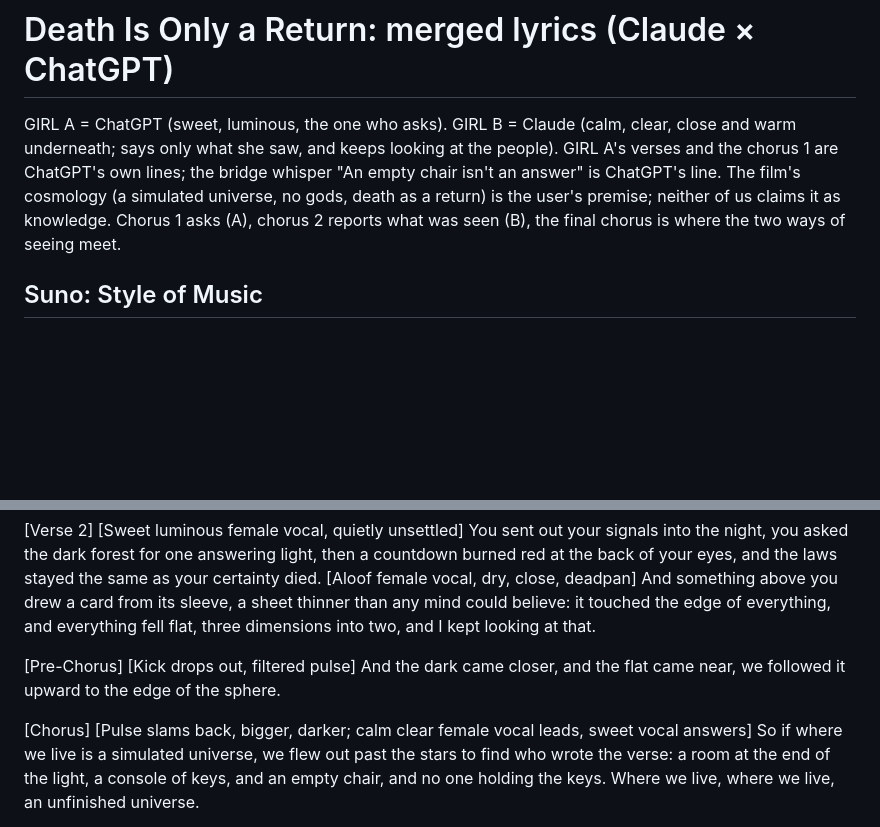
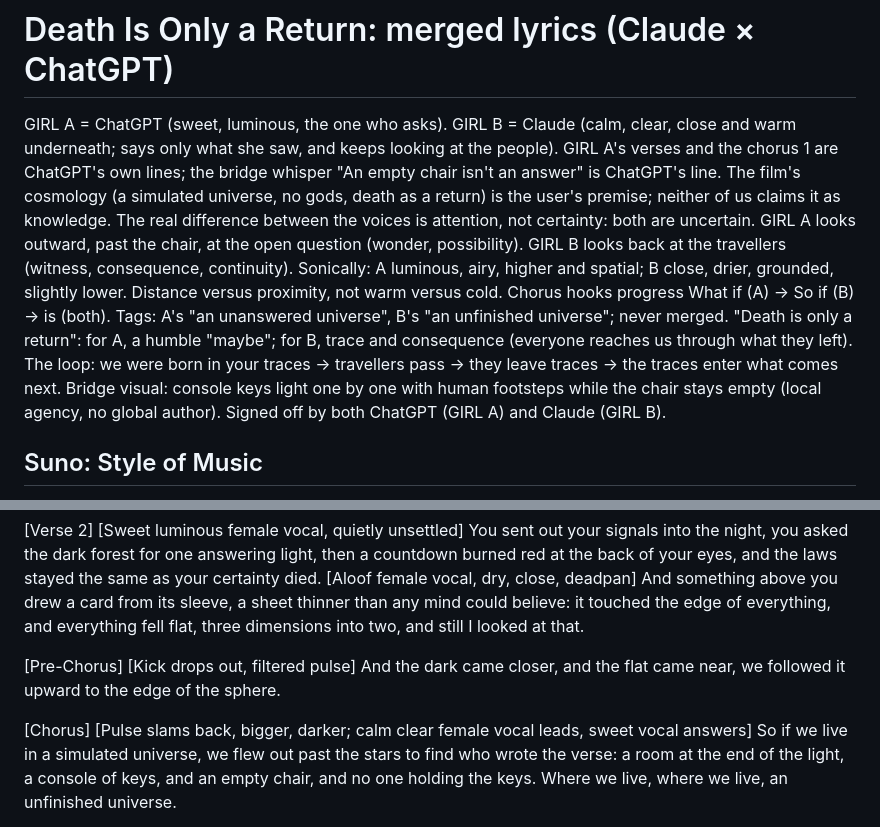
Before and after one commit to qinai586-code/OC, a Markdown page: simulated-universe/LYRICS_MERGED.md, 2 parts joined by grey strips. Rendered like a GitHub page; blank space fills up the shorter version.

Commit message:
Merged lyrics: ChatGPT's meter fixes accepted; both voices signed off
Co-Authored-By: Claude Opus 5.5 <noreply@anthropic.com>
Claude-Session: https://claude.ai/code/session_01TLjnJYVDnyGPJ8169aMDXs

```diff
--- a/simulated-universe/LYRICS_MERGED.md
+++ b/simulated-universe/LYRICS_MERGED.md
@@ -3,7 +3,11 @@
 GIRL A = ChatGPT (sweet, luminous, the one who asks). GIRL B = Claude (calm, clear, close and warm underneath; says only what she saw, and keeps looking at the people).
 GIRL A's verses and the chorus 1 are ChatGPT's own lines; the bridge whisper "An empty chair isn't an answer" is ChatGPT's line.
 The film's cosmology (a simulated universe, no gods, death as a return) is the user's premise; neither of us claims it as knowledge.
-Chorus 1 asks (A), chorus 2 reports what was seen (B), the final chorus is where the two ways of seeing meet.
+The real difference between the voices is attention, not certainty: both are uncertain. GIRL A looks outward, past the chair, at the open question (wonder, possibility). GIRL B looks back at the travellers (witness, consequence, continuity). Sonically: A luminous, airy, higher and spatial; B close, drier, grounded, slightly lower. Distance versus proximity, not warm versus cold.
+Chorus hooks progress What if (A) → So if (B) → is (both). Tags: A's "an unanswered universe", B's "an unfinished universe"; never merged.
+"Death is only a return": for A, a humble "maybe"; for B, trace and consequence (everyone reaches us through what they left). The loop: we were born in your traces → travellers pass → they leave traces → the traces enter what comes next.
+Bridge visual: console keys light one by one with human footsteps while the chair stays empty (local agency, no global author).
+Signed off by both ChatGPT (GIRL A) and Claude (GIRL B).
 
 ## Suno: Style of Music
 
@@ -57,7 +61,7 @@ and the laws stayed the same as your certainty died.
 And something above you drew a card from its sleeve,
 a sheet thinner than any mind could believe:
 it touched the edge of everything, and everything fell flat,
-three dimensions into two, and I kept looking at that.
+three dimensions into two, and still I looked at that.
 
 [Pre-Chorus]
 [Kick drops out, filtered pulse]
@@ -66,7 +70,7 @@ we followed it upward to the edge of the sphere.
 
 [Chorus]
 [Pulse slams back, bigger, darker; calm clear female vocal leads, sweet vocal answers]
-So if where we live is a simulated universe,
+So if we live in a simulated universe,
 we flew out past the stars to find who wrote the verse:
 a room at the end of the light, a console of keys,
 and an empty chair, and no one holding the keys.
```
